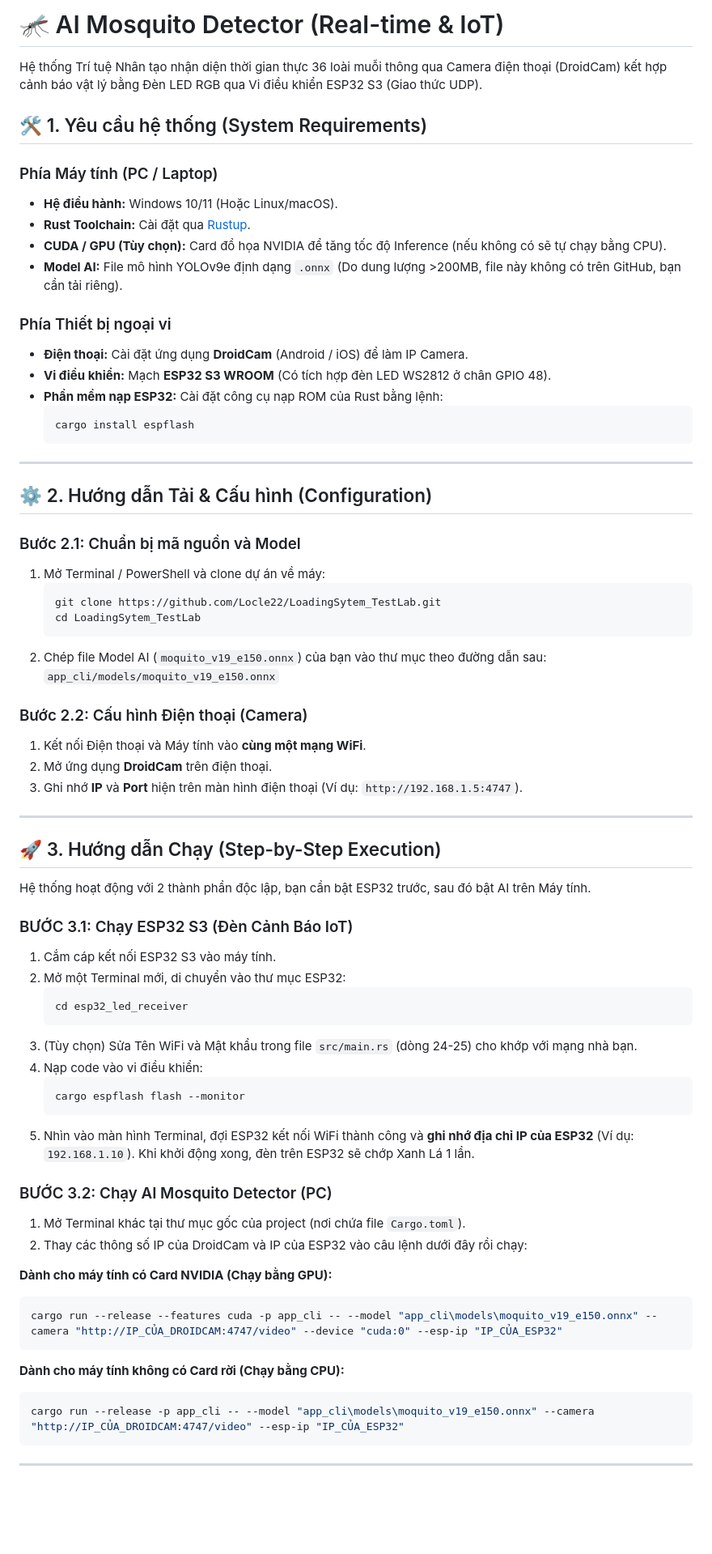
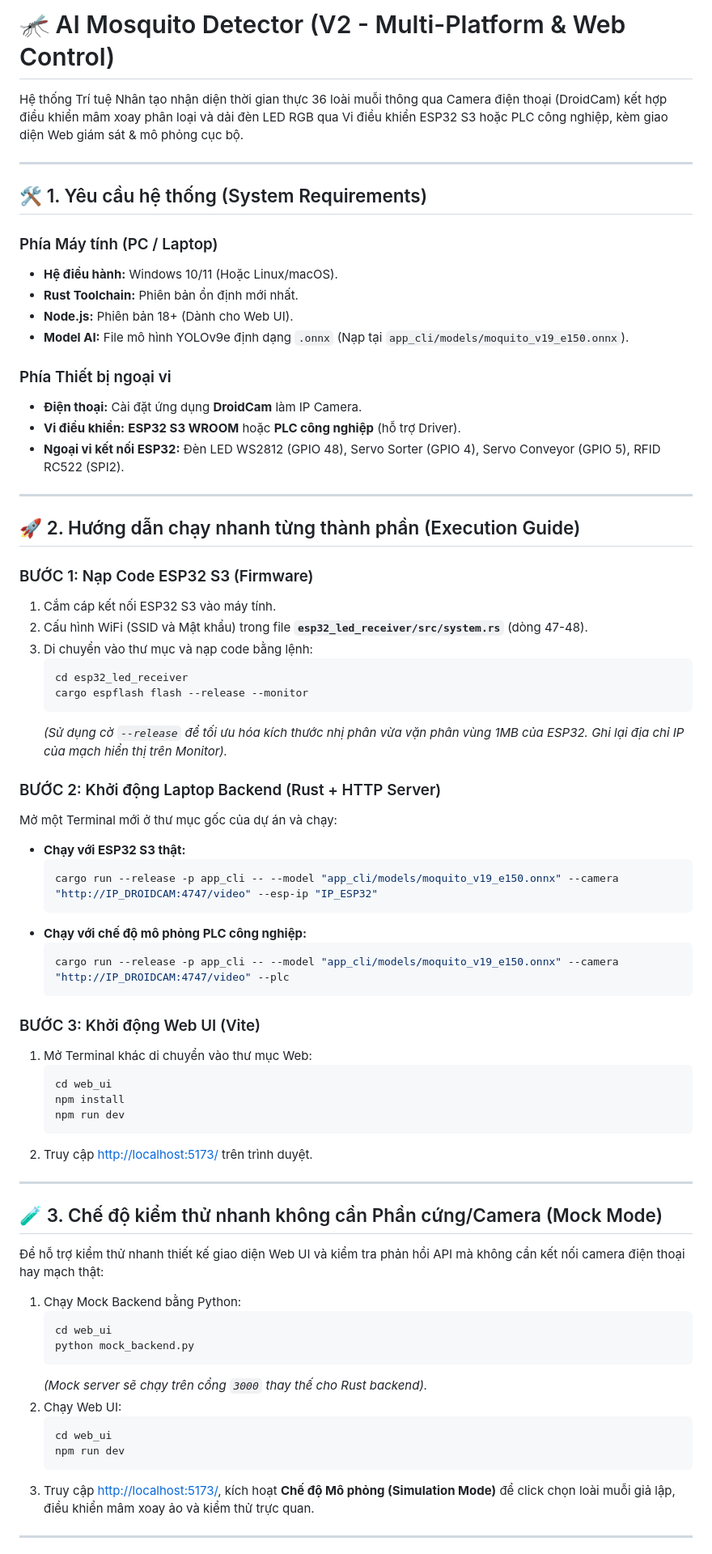
Before and after one commit to Locle22/LoadingSytem_TestLab, a Markdown page: README.md, the part around one of its changes. Shown at 81% size. Rendered like a GitHub page; blank space fills up the shorter version.

Commit message:
docs: cap nhat huong dan chay chi tiet V2 trong README

````diff
--- a/README.md
+++ b/README.md
@@ -1,73 +1,75 @@
-# 🦟 AI Mosquito Detector (Real-time & IoT)
+# 🦟 AI Mosquito Detector (V2 - Multi-Platform & Web Control)
 
-Hệ thống Trí tuệ Nhân tạo nhận diện thời gian thực 36 loài muỗi thông qua Camera điện thoại (DroidCam) kết hợp cảnh báo vật lý bằng Đèn LED RGB qua Vi điều khiển ESP32 S3 (Giao thức UDP).
+Hệ thống Trí tuệ Nhân tạo nhận diện thời gian thực 36 loài muỗi thông qua Camera điện thoại (DroidCam) kết hợp điều khiển mâm xoay phân loại và dải đèn LED RGB qua Vi điều khiển ESP32 S3 hoặc PLC công nghiệp, kèm giao diện Web giám sát & mô phỏng cục bộ.
+
+---
 
 ## 🛠 1. Yêu cầu hệ thống (System Requirements)
 
 ### Phía Máy tính (PC / Laptop)
 * **Hệ điều hành:** Windows 10/11 (Hoặc Linux/macOS).
-* **Rust Toolchain:** Cài đặt qua [Rustup](https://rustup.rs/).
-* **CUDA / GPU (Tùy chọn):** Card đồ họa NVIDIA để tăng tốc độ Inference (nếu không có sẽ tự chạy bằng CPU).
-* **Model AI:** File mô hình YOLOv9e định dạng `.onnx` (Do dung lượng >200MB, file này không có trên GitHub, bạn cần tải riêng).
+* **Rust Toolchain:** Phiên bản ổn định mới nhất.
+* **Node.js:** Phiên bản 18+ (Dành cho Web UI).
+* **Model AI:** File mô hình YOLOv9e định dạng `.onnx` (Nạp tại `app_cli/models/moquito_v19_e150.onnx`).
 
 ### Phía Thiết bị ngoại vi
-* **Điện thoại:** Cài đặt ứng dụng **DroidCam** (Android / iOS) để làm IP Camera.
-* **Vi điều khiển:** Mạch **ESP32 S3 WROOM** (Có tích hợp đèn LED WS2812 ở chân GPIO 48).
-* **Phần mềm nạp ESP32:** Cài đặt công cụ nạp ROM của Rust bằng lệnh:
-  ```bash
-  cargo install espflash
-  ```
+* **Điện thoại:** Cài đặt ứng dụng **DroidCam** làm IP Camera.
+* **Vi điều khiển:** **ESP32 S3 WROOM** hoặc **PLC công nghiệp** (hỗ trợ Driver).
+* **Ngoại vi kết nối ESP32:** Đèn LED WS2812 (GPIO 48), Servo Sorter (GPIO 4), Servo Conveyor (GPIO 5), RFID RC522 (SPI2).
 
 ---
 
-## ⚙️ 2. Hướng dẫn Tải & Cấu hình (Configuration)
+## 🚀 2. Hướng dẫn chạy nhanh từng thành phần (Execution Guide)
 
-### Bước 2.1: Chuẩn bị mã nguồn và Model
-1. Mở Terminal / PowerShell và clone dự án về máy:
+### BƯỚC 1: Nạp Code ESP32 S3 (Firmware)
+1. Cắm cáp kết nối ESP32 S3 vào máy tính.
+2. Cấu hình WiFi (SSID và Mật khẩu) trong file **`esp32_led_receiver/src/system.rs`** (dòng 47-48).
+3. Di chuyển vào thư mục và nạp code bằng lệnh:
    ```bash
-   git clone https://github.com/Locle22/LoadingSytem_TestLab.git
-   cd LoadingSytem_TestLab
+   cd esp32_led_receiver
+   cargo espflash flash --release --monitor
    ```
-2. Chép file Model AI (`moquito_v19_e150.onnx`) của bạn vào thư mục theo đường dẫn sau:
-   `app_cli/models/moquito_v19_e150.onnx`
+   *(Sử dụng cờ `--release` để tối ưu hóa kích thước nhị phân vừa vặn phân vùng 1MB của ESP32. Ghi lại địa chỉ IP của mạch hiển thị trên Monitor).*
 
-### Bước 2.2: Cấu hình Điện thoại (Camera)
-1. Kết nối Điện thoại và Máy tính vào **cùng một mạng WiFi**.
-2. Mở ứng dụng **DroidCam** trên điện thoại.
-3. Ghi nhớ **IP** và **Port** hiện trên màn hình điện thoại (Ví dụ: `http://192.168.1.5:4747`).
+### BƯỚC 2: Khởi động Laptop Backend (Rust + HTTP Server)
+Mở một Terminal mới ở thư mục gốc của dự án và chạy:
+
+* **Chạy với ESP32 S3 thật:**
+  ```bash
+  cargo run --release -p app_cli -- --model "app_cli/models/moquito_v19_e150.onnx" --camera "http://IP_DROIDCAM:4747/video" --esp-ip "IP_ESP32"
+  ```
+* **Chạy với chế độ mô phỏng PLC công nghiệp:**
+  ```bash
+  cargo run --release -p app_cli -- --model "app_cli/models/moquito_v19_e150.onnx" --camera "http://IP_DROIDCAM:4747/video" --plc
+  ```
+
+### BƯỚC 3: Khởi động Web UI (Vite)
+1. Mở Terminal khác di chuyển vào thư mục Web:
+   ```bash
+   cd web_ui
+   npm install
+   npm run dev
+   ```
+2. Truy cập [http://localhost:5173/](http://localhost:5173/) trên trình duyệt.
 
 ---
 
-## 🚀 3. Hướng dẫn Chạy (Step-by-Step Execution)
+## 🧪 3. Chế độ kiểm thử nhanh không cần Phần cứng/Camera (Mock Mode)
 
-Hệ thống hoạt động với 2 thành phần độc lập, bạn cần bật ESP32 trước, sau đó bật AI trên Máy tính.
+Để hỗ trợ kiểm thử nhanh thiết kế giao diện Web UI và kiểm tra phản hồi API mà không cần kết nối camera điện thoại hay mạch thật:
 
-### BƯỚC 3.1: Chạy ESP32 S3 (Đèn Cảnh Báo IoT)
-1. Cắm cáp kết nối ESP32 S3 vào máy tính.
-2. Mở một Terminal mới, di chuyển vào thư mục ESP32:
+1. Chạy Mock Backend bằng Python:
    ```bash
-   cd esp32_led_receiver
+   cd web_ui
+   python mock_backend.py
    ```
-3. (Tùy chọn) Sửa Tên WiFi và Mật khẩu trong file `src/main.rs` (dòng 24-25) cho khớp với mạng nhà bạn.
-4. Nạp code vào vi điều khiển:
+   *(Mock server sẽ chạy trên cổng `3000` thay thế cho Rust backend).*
+2. Chạy Web UI:
    ```bash
-   cargo espflash flash --monitor
+   cd web_ui
+   npm run dev
    ```
-5. Nhìn vào màn hình Terminal, đợi ESP32 kết nối WiFi thành công và **ghi nhớ địa chỉ IP của ESP32** (Ví dụ: `192.168.1.10`). Khi khởi động xong, đèn trên ESP32 sẽ chớp Xanh Lá 1 lần.
-
-### BƯỚC 3.2: Chạy AI Mosquito Detector (PC)
-1. Mở Terminal khác tại thư mục gốc của project (nơi chứa file `Cargo.toml`).
-2. Thay các thông số IP của DroidCam và IP của ESP32 vào câu lệnh dưới đây rồi chạy:
-
-**Dành cho máy tính có Card NVIDIA (Chạy bằng GPU):**
-```bash
-cargo run --release --features cuda -p app_cli -- --model "app_cli\models\moquito_v19_e150.onnx" --camera "http://IP_CỦA_DROIDCAM:4747/video" --device "cuda:0" --esp-ip "IP_CỦA_ESP32"
-```
-
-**Dành cho máy tính không có Card rời (Chạy bằng CPU):**
-```bash
-cargo run --release -p app_cli -- --model "app_cli\models\moquito_v19_e150.onnx" --camera "http://IP_CỦA_DROIDCAM:4747/video" --esp-ip "IP_CỦA_ESP32"
-```
+3. Truy cập [http://localhost:5173/](http://localhost:5173/), kích hoạt **Chế độ Mô phỏng (Simulation Mode)** để click chọn loài muỗi giả lập, điều khiển mâm xoay ảo và kiểm thử trực quan.
 
 ---
 
````
Also changed, not shown: other parts of README.md (+6 -5 lines).
